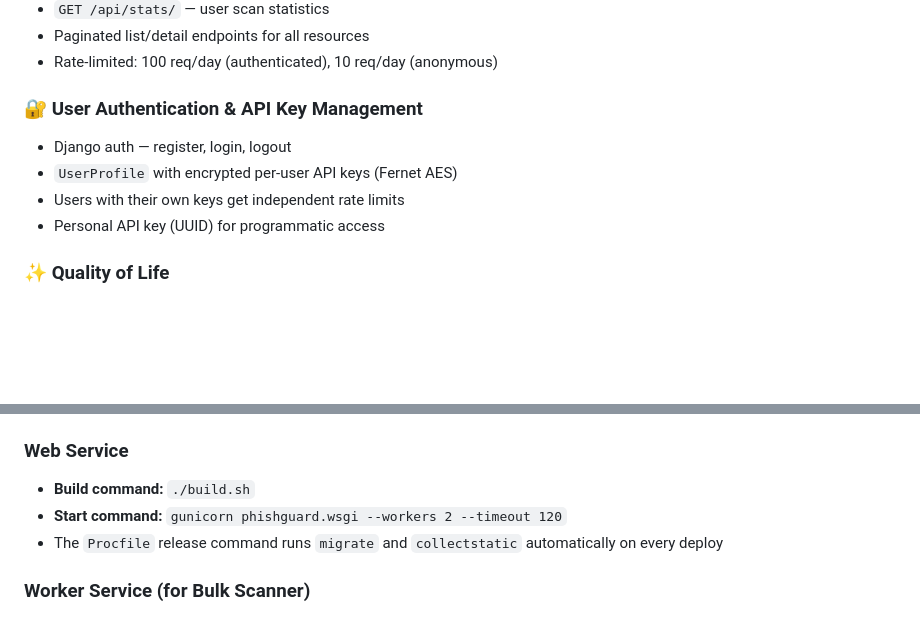
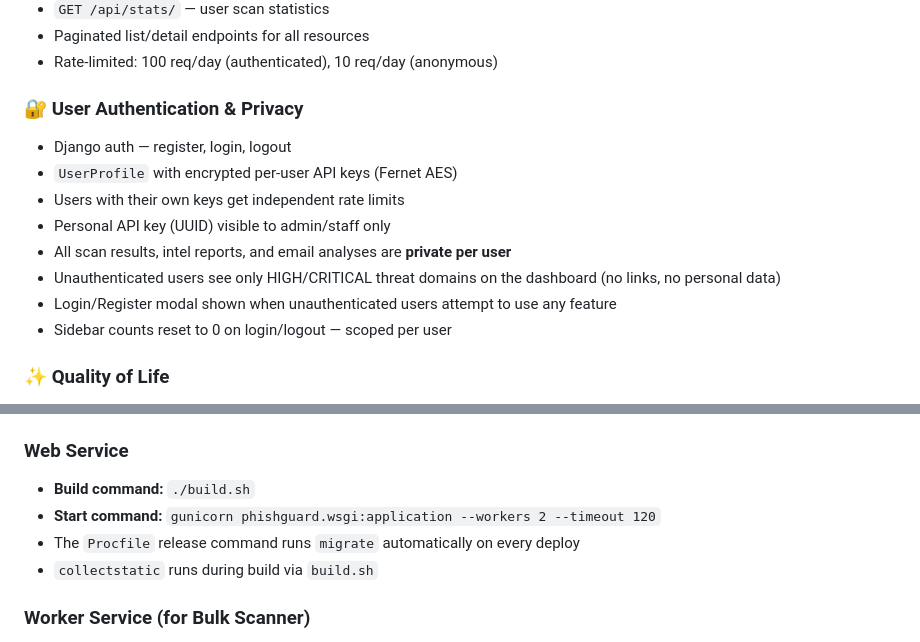
Before and after one commit to anupam2150/PhishGuard, a Markdown page: README.md, 2 parts joined by grey strips. GitHub-like rendering; blank space fills up the shorter version.

Commit message:
docs: update README with privacy features and correct start command

```diff
--- a/README.md
+++ b/README.md
@@ -77,11 +77,15 @@ A **full-stack Phishing Detection & Threat Intelligence Platform** built with Py
 - Paginated list/detail endpoints for all resources
 - Rate-limited: 100 req/day (authenticated), 10 req/day (anonymous)
 
-### 🔐 User Authentication & API Key Management
+### 🔐 User Authentication & Privacy
 - Django auth — register, login, logout
 - `UserProfile` with encrypted per-user API keys (Fernet AES)
 - Users with their own keys get independent rate limits
-- Personal API key (UUID) for programmatic access
+- Personal API key (UUID) visible to admin/staff only
+- All scan results, intel reports, and email analyses are **private per user**
+- Unauthenticated users see only HIGH/CRITICAL threat domains on the dashboard (no links, no personal data)
+- Login/Register modal shown when unauthenticated users attempt to use any feature
+- Sidebar counts reset to 0 on login/logout — scoped per user
 
 ### ✨ Quality of Life
 - Permanent dark theme
@@ -189,8 +193,9 @@ Visit `http://127.0.0.1:8000`
 
 ### Web Service
 - **Build command:** `./build.sh`
-- **Start command:** `gunicorn phishguard.wsgi --workers 2 --timeout 120`
-- The `Procfile` release command runs `migrate` and `collectstatic` automatically on every deploy
+- **Start command:** `gunicorn phishguard.wsgi:application --workers 2 --timeout 120`
+- The `Procfile` release command runs `migrate` automatically on every deploy
+- `collectstatic` runs during build via `build.sh`
 
 ### Worker Service (for Bulk Scanner)
 - **Build command:** `pip install -r requirements.txt`
```
